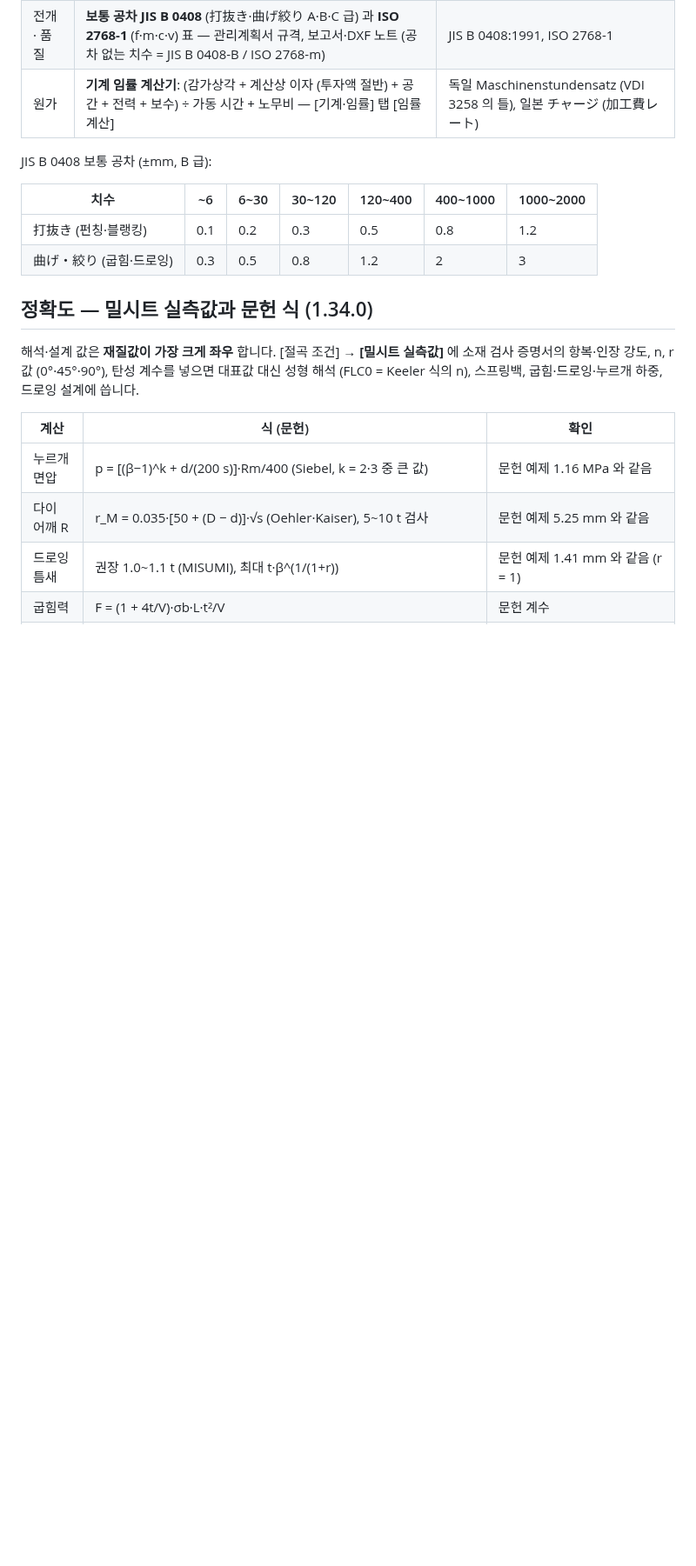
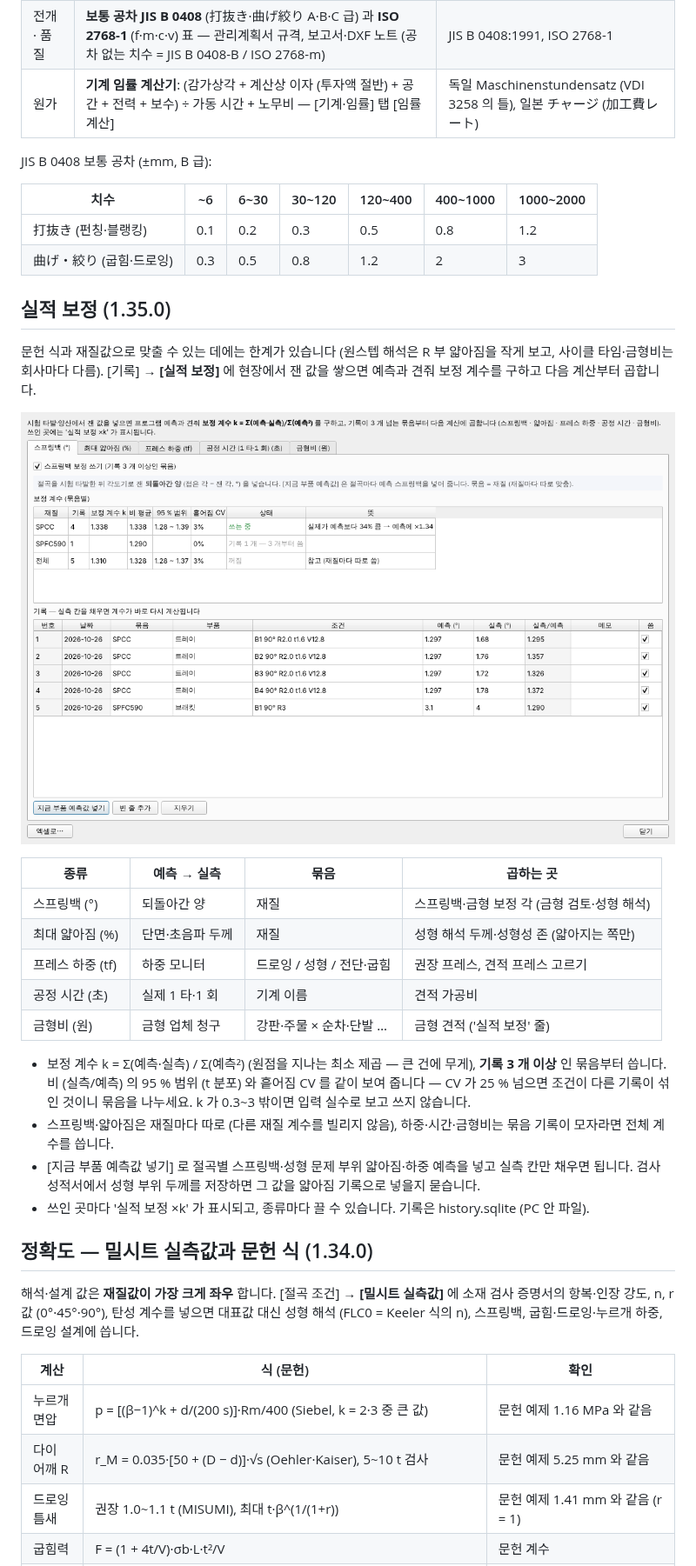
Before and after one commit to hanil-tech/hanil, a Markdown page: unfold/README.md, the part around one of its changes. Shown at 87% size. Drawn GitHub-style; pictures changed too: unfold/docs/calibration.png (added); blank space fills up the shorter version.

```diff
--- a/unfold/README.md
+++ b/unfold/README.md
@@ -95,6 +95,29 @@ JIS B 0408 보통 공차 (±mm, B 급):
 |---|---|---|---|---|---|---|
 | 打抜き (펀칭·블랭킹) | 0.1 | 0.2 | 0.3 | 0.5 | 0.8 | 1.2 |
 | 曲げ・絞り (굽힘·드로잉) | 0.3 | 0.5 | 0.8 | 1.2 | 2 | 3 |
+
+## 실적 보정 (1.35.0)
+
+문헌 식과 재질값으로 맞출 수 있는 데에는 한계가 있습니다 (원스텝 해석은 R 부 얇아짐을 작게 보고, 사이클 타임·금형비는 회사마다 다름).
+[기록] → **[실적 보정]** 에 현장에서 잰 값을 쌓으면 예측과 견줘 보정 계수를 구하고 다음 계산부터 곱합니다.
+
+![실적 보정](docs/calibration.png)
+
+| 종류 | 예측 → 실측 | 묶음 | 곱하는 곳 |
+|---|---|---|---|
+| 스프링백 (°) | 되돌아간 양 | 재질 | 스프링백·금형 보정 각 (금형 검토·성형 해석) |
+| 최대 얇아짐 (%) | 단면·초음파 두께 | 재질 | 성형 해석 두께·성형성 존 (얇아지는 쪽만) |
+| 프레스 하중 (tf) | 하중 모니터 | 드로잉 / 성형 / 전단·굽힘 | 권장 프레스, 견적 프레스 고르기 |
+| 공정 시간 (초) | 실제 1 타·1 회 | 기계 이름 | 견적 가공비 |
+| 금형비 (원) | 금형 업체 청구 | 강판·주물 × 순차·단발 … | 금형 견적 ('실적 보정' 줄) |
+
+- 보정 계수 k = Σ(예측·실측) / Σ(예측²) (원점을 지나는 최소 제곱 — 큰 건에 무게), **기록 3 개 이상** 인 묶음부터 씁니다.
+  비 (실측/예측) 의 95 % 범위 (t 분포) 와 흩어짐 CV 를 같이 보여 줍니다 — CV 가 25 % 넘으면 조건이 다른 기록이 섞인 것이니 묶음을 나누세요.
+  k 가 0.3~3 밖이면 입력 실수로 보고 쓰지 않습니다.
+- 스프링백·얇아짐은 재질마다 따로 (다른 재질 계수를 빌리지 않음), 하중·시간·금형비는 묶음 기록이 모자라면 전체 계수를 씁니다.
+- [지금 부품 예측값 넣기] 로 절곡별 스프링백·성형 문제 부위 얇아짐·하중 예측을 넣고 실측 칸만 채우면 됩니다.
+  검사 성적서에서 성형 부위 두께를 저장하면 그 값을 얇아짐 기록으로 넣을지 묻습니다.
+- 쓰인 곳마다 '실적 보정 ×k' 가 표시되고, 종류마다 끌 수 있습니다. 기록은 history.sqlite (PC 안 파일).
 
 ## 정확도 — 밀시트 실측값과 문헌 식 (1.34.0)
 
```
Also changed, not shown: other parts of unfold/README.md (+1 -0 lines), 12 other files.
